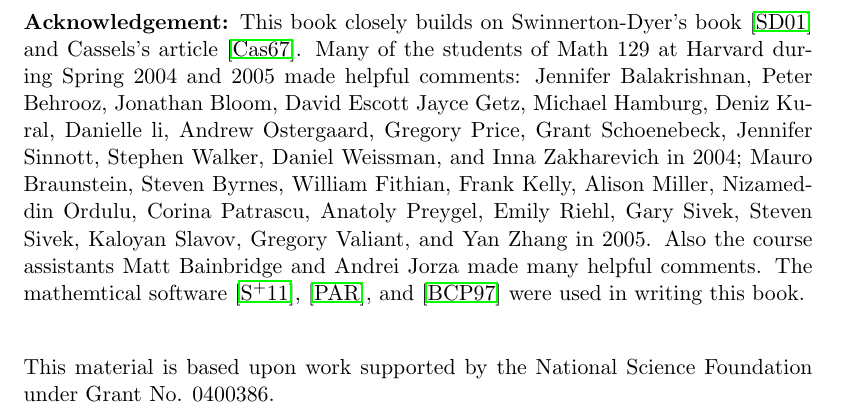
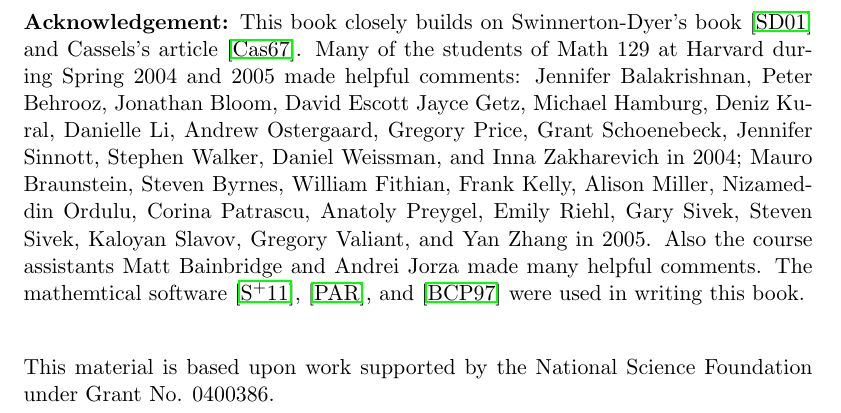
Before and after one commit to williamstein/ant, a LaTeX thesis (ant.tex, which reads preface.tex): part of page 8 of 213, cut so that both start at the same text. Compiled offline with pdfLaTeX.

Commit message:
fix typo in name

```diff
--- a/preface.tex
+++ b/preface.tex
@@ -25,7 +25,7 @@ Swinnerton-Dyer's book \cite{sd:brief} and Cassels's article
 \cite{cassels:global}. Many of the students of Math 129 at Harvard
 during Spring 2004 and 2005 made helpful comments: Jennifer
 Balakrishnan, Peter Behrooz, Jonathan Bloom, David Escott Jayce Getz,
-Michael Hamburg, Deniz Kural, Danielle li, Andrew Ostergaard, Gregory
+Michael Hamburg, Deniz Kural, Danielle Li, Andrew Ostergaard, Gregory
 Price, Grant Schoenebeck, Jennifer Sinnott, Stephen Walker, Daniel
 Weissman, and Inna Zakharevich in 2004; Mauro Braunstein, Steven
 Byrnes, William Fithian, Frank Kelly, Alison Miller, Nizameddin
```
